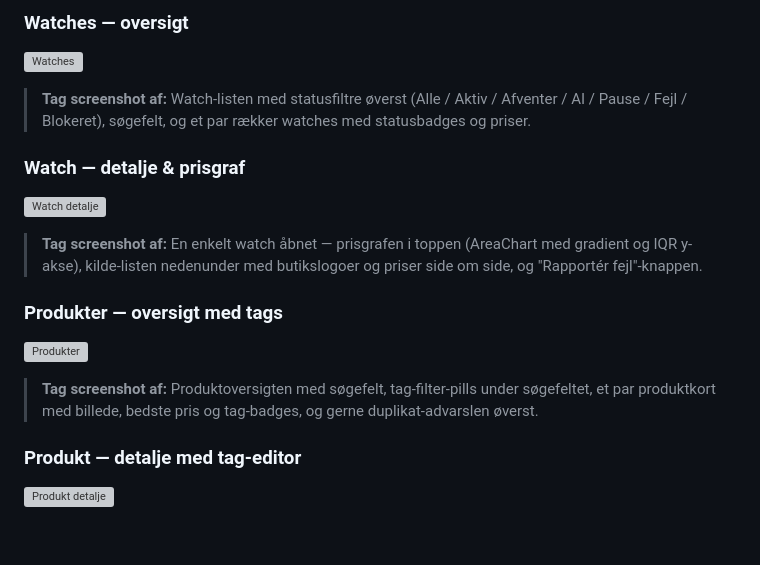
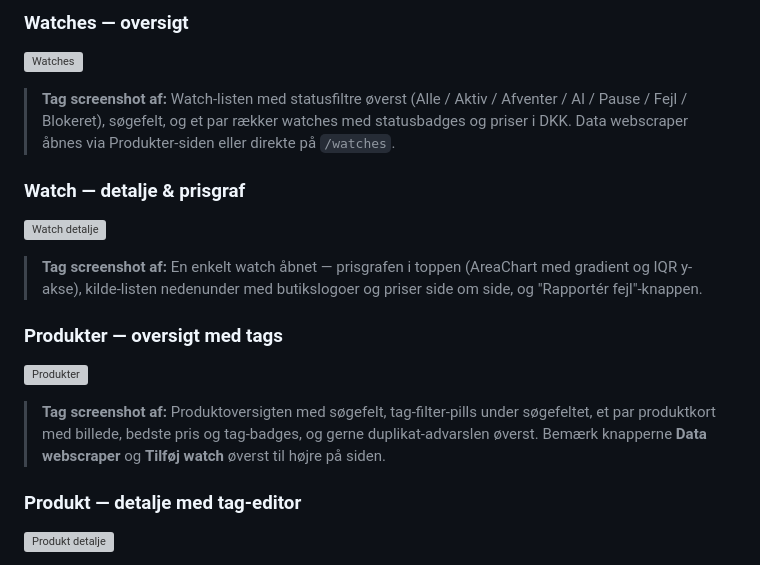
Before and after one commit to Kronborgs/pricepulse, a Markdown page: README.md, the part around one of its changes. Drawn GitHub-style; blank space fills up the shorter version; grey boxes are pictures that could not be loaded.

```diff
--- a/README.md
+++ b/README.md
@@ -28,7 +28,7 @@ PricePulse holder øje med priser på tværs af danske webshops og sender dig be
 
 ### Watches — oversigt
 ![Watches](assets/screenshots/watches.png)
-> **Tag screenshot af:** Watch-listen med statusfiltre øverst (Alle / Aktiv / Afventer / AI / Pause / Fejl / Blokeret), søgefelt, og et par rækker watches med statusbadges og priser.
+> **Tag screenshot af:** Watch-listen med statusfiltre øverst (Alle / Aktiv / Afventer / AI / Pause / Fejl / Blokeret), søgefelt, og et par rækker watches med statusbadges og priser i DKK. Data webscraper åbnes via Produkter-siden eller direkte på `/watches`.
 
 ### Watch — detalje & prisgraf
 ![Watch detalje](assets/screenshots/watch-detail.png)
@@ -36,7 +36,7 @@ PricePulse holder øje med priser på tværs af danske webshops og sender dig be
 
 ### Produkter — oversigt med tags
 ![Produkter](assets/screenshots/products.png)
-> **Tag screenshot af:** Produktoversigten med søgefelt, tag-filter-pills under søgefeltet, et par produktkort med billede, bedste pris og tag-badges, og gerne duplikat-advarslen øverst.
+> **Tag screenshot af:** Produktoversigten med søgefelt, tag-filter-pills under søgefeltet, et par produktkort med billede, bedste pris og tag-badges, og gerne duplikat-advarslen øverst. Bemærk knapperne **Data webscraper** og **Tilføj watch** øverst til højre på siden.
 
 ### Produkt — detalje med tag-editor
 ![Produkt detalje](assets/screenshots/product-detail.png)
```
Also changed, not shown: other parts of README.md (+35 -0 lines).
